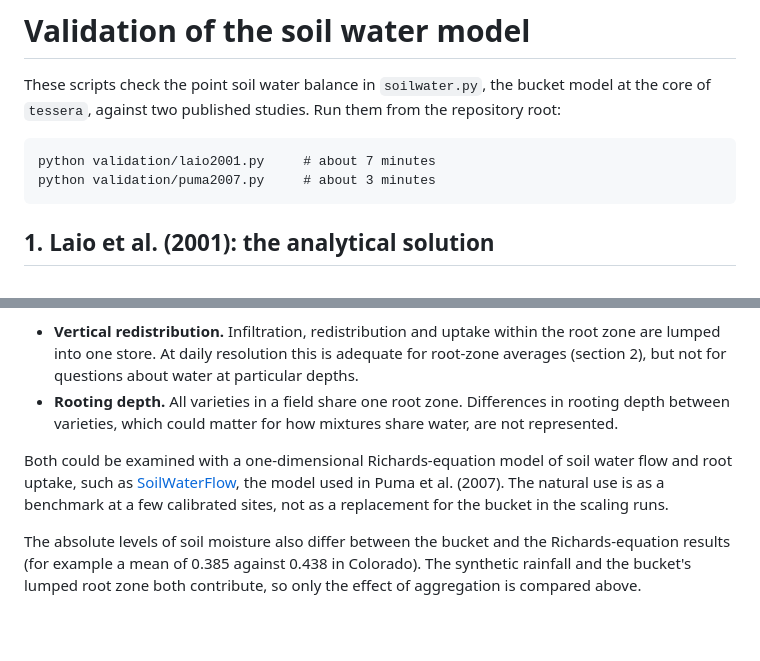
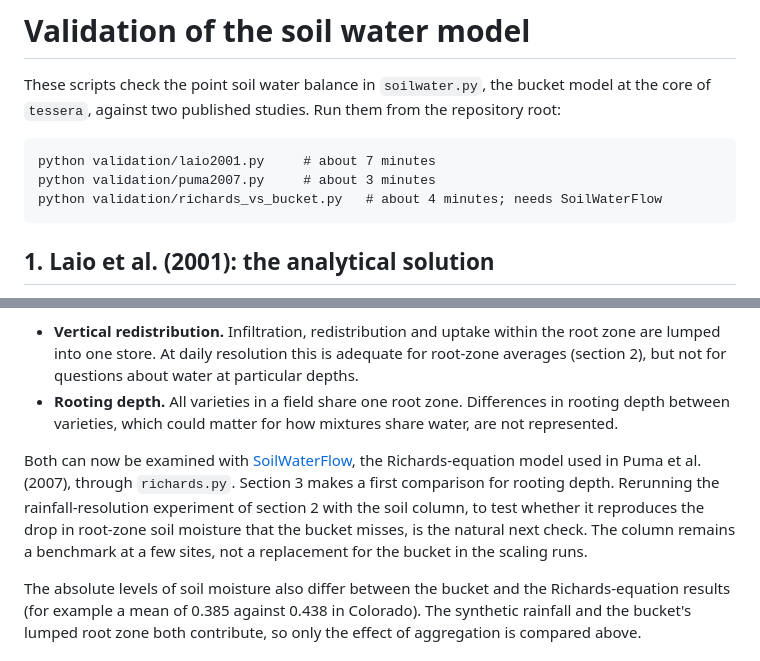
Before and after one commit to mjpuma/tessera, a Markdown page: validation/README.md, 2 parts joined by grey strips. Drawn GitHub-style; blank space fills up the shorter version.

````diff
--- a/validation/README.md
+++ b/validation/README.md
@@ -5,6 +5,7 @@ These scripts check the point soil water balance in `soilwater.py`, the bucket m
 ```
 python validation/laio2001.py     # about 7 minutes
 python validation/puma2007.py     # about 3 minutes
+python validation/richards_vs_bucket.py   # about 4 minutes; needs SoilWaterFlow
 ```
 
 ## 1. Laio et al. (2001): the analytical solution
@@ -75,7 +96,7 @@ Two related limitations follow:
 - **Vertical redistribution.** Infiltration, redistribution and uptake within the root zone are lumped into one store. At daily resolution this is adequate for root-zone averages (section 2), but not for questions about water at particular depths.
 - **Rooting depth.** All varieties in a field share one root zone. Differences in rooting depth between varieties, which could matter for how mixtures share water, are not represented.
 
-Both could be examined with a one-dimensional Richards-equation model of soil water flow and root uptake, such as [SoilWaterFlow](https://github.com/mjpuma/SoilWaterFlow), the model used in Puma et al. (2007). The natural use is as a benchmark at a few calibrated sites, not as a replacement for the bucket in the scaling runs.
+Both can now be examined with [SoilWaterFlow](https://github.com/mjpuma/SoilWaterFlow), the Richards-equation model used in Puma et al. (2007), through `richards.py`. Section 3 makes a first comparison for rooting depth. Rerunning the rainfall-resolution experiment of section 2 with the soil column, to test whether it reproduces the drop in root-zone soil moisture that the bucket misses, is the natural next check. The column remains a benchmark at a few sites, not a replacement for the bucket in the scaling runs.
 
 The absolute levels of soil moisture also differ between the bucket and the Richards-equation results (for example a mean of 0.385 against 0.438 in Colorado). The synthetic rainfall and the bucket's lumped root zone both contribute, so only the effect of aggregation is compared above.
 
````
Also changed, not shown: other parts of validation/README.md (+20 -0 lines), README.md (+26 -3 lines), assets/tessera-icon.png (added), assets/tessera-logo.png (added), validation/richards_vs_bucket.png (added), 6 other files.
